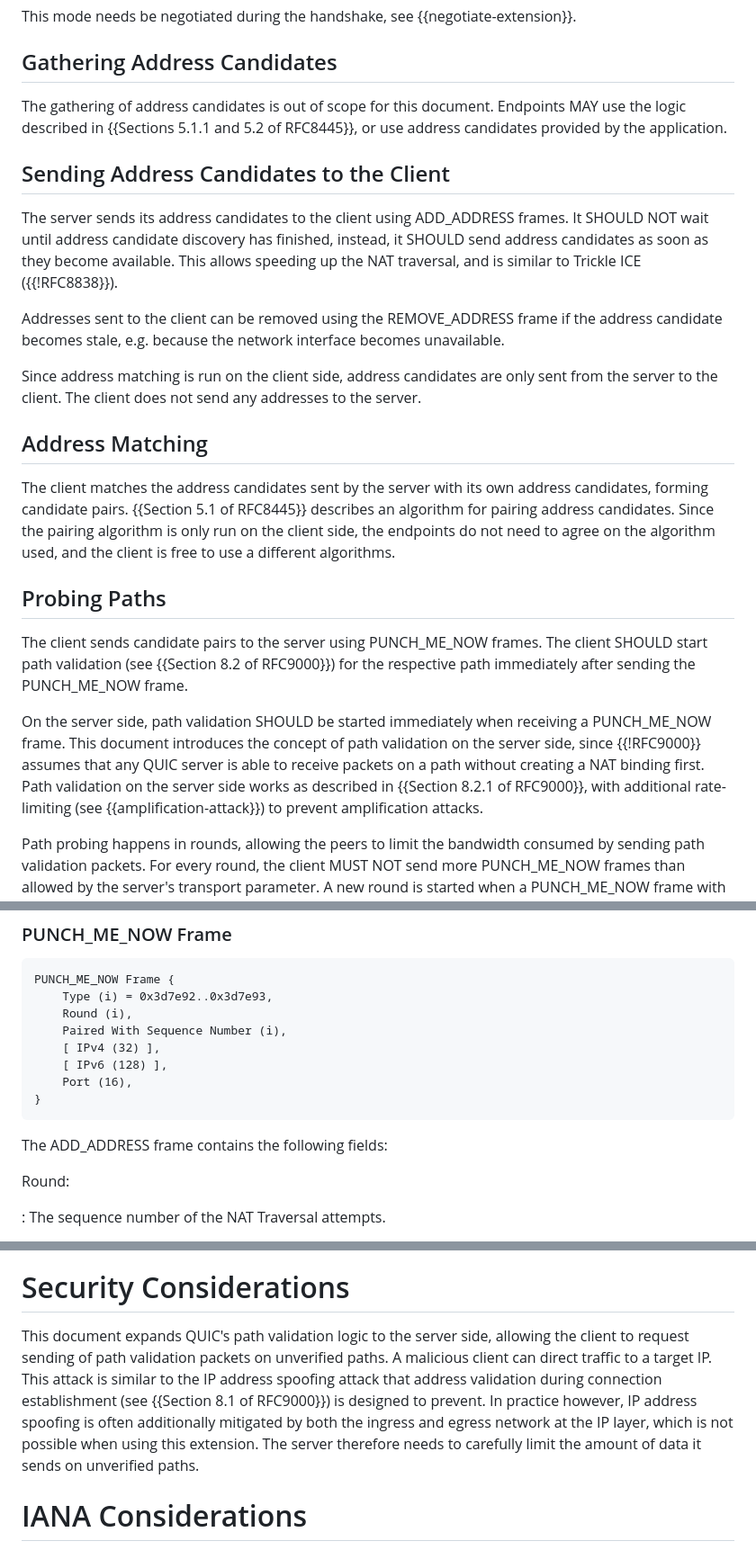
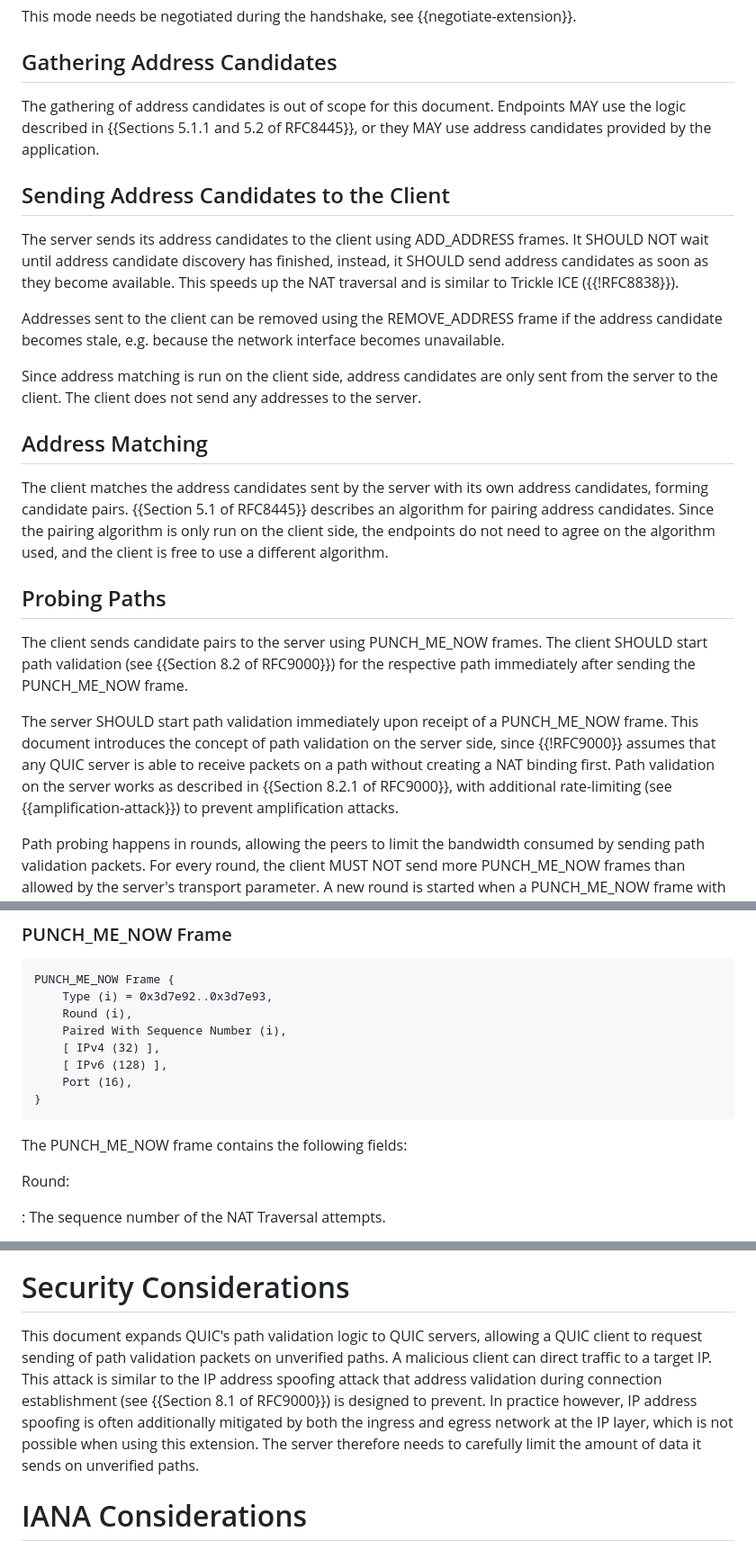
Before and after one commit to marten-seemann/draft-seemann-quic-nat-traversal, a Markdown page: draft-seemann-quic-nat-traversal.md, 3 parts joined by grey strips. Shown: that part at 90% size. Drawn GitHub-style.

```diff
--- a/draft-seemann-quic-nat-traversal.md
+++ b/draft-seemann-quic-nat-traversal.md
@@ -109,15 +117,15 @@ This mode needs be negotiated during the handshake, see {{negotiate-extension}}.
 ## Gathering Address Candidates
 
 The gathering of address candidates is out of scope for this document. Endpoints
-MAY use the logic described in {{Sections 5.1.1 and 5.2 of RFC8445}}, or use
-address candidates provided by the application.
+MAY use the logic described in {{Sections 5.1.1 and 5.2 of RFC8445}}, or they
+MAY use address candidates provided by the application.
 
 ## Sending Address Candidates to the Client
 
 The server sends its address candidates to the client using ADD_ADDRESS frames.
 It SHOULD NOT wait until address candidate discovery has finished, instead, it
-SHOULD send address candidates as soon as they become available. This allows
-speeding up the NAT traversal, and is similar to Trickle ICE ({{!RFC8838}}).
+SHOULD send address candidates as soon as they become available. This speeds up
+the NAT traversal and is similar to Trickle ICE ({{!RFC8838}}).
 
 Addresses sent to the client can be removed using the REMOVE_ADDRESS frame if
 the address candidate becomes stale, e.g. because the network interface becomes
@@ -133,7 +141,7 @@ The client matches the address candidates sent by the server with its own
 address candidates, forming candidate pairs. {{Section 5.1 of RFC8445}}
 describes an algorithm for pairing address candidates. Since the pairing
 algorithm is only run on the client side, the endpoints do not need to agree on
-the algorithm used, and the client is free to use a different algorithms.
+the algorithm used, and the client is free to use a different algorithm.
 
 ## Probing Paths
 
@@ -141,13 +149,13 @@ The client sends candidate pairs to the server using PUNCH_ME_NOW frames. The
 client SHOULD start path validation (see {{Section 8.2 of RFC9000}}) for the
 respective path immediately after sending the PUNCH_ME_NOW frame.
 
-On the server side, path validation SHOULD be started immediately when receiving
-a PUNCH_ME_NOW frame. This document introduces the concept of path validation on
+The server SHOULD start path validation immediately upon receipt of a
+PUNCH_ME_NOW frame. This document introduces the concept of path validation on
 the server side, since {{!RFC9000}} assumes that any QUIC server is able to
 receive packets on a path without creating a NAT binding first. Path validation
-on the server side works as described in {{Section 8.2.1 of RFC9000}}, with
-additional rate-limiting (see {{amplification-attack}}) to prevent amplification
-attacks.
+on the server works as described in {{Section 8.2.1 of RFC9000}}, with
+additional rate-limiting (see {{amplification-attack}}) to prevent
+amplification attacks.
 
 Path probing happens in rounds, allowing the peers to limit the bandwidth
 consumed by sending path validation packets. For every round, the client MUST
@@ -249,7 +259,7 @@ PUNCH_ME_NOW Frame {
 }
 ~~~
 
-The ADD_ADDRESS frame contains the following fields:
+The PUNCH_ME_NOW frame contains the following fields:
 
 Round:
 
@@ -306,15 +316,15 @@ PROTOCOL_VIOLATION.
 
 # Security Considerations
 
-This document expands QUIC's path validation logic to the server side, allowing
-the client to request sending of path validation packets on unverified paths. A
-malicious client can direct traffic to a target IP. This attack is similar to
+This document expands QUIC's path validation logic to QUIC servers, allowing a
+QUIC client to request sending of path validation packets on unverified paths.
+A malicious client can direct traffic to a target IP. This attack is similar to
 the IP address spoofing attack that address validation during connection
 establishment (see {{Section 8.1 of RFC9000}}) is designed to prevent. In
 practice however, IP address spoofing is often additionally mitigated by both
-the ingress and egress network at the IP layer, which is not possible when using
-this extension. The server therefore needs to carefully limit the amount of data
-it sends on unverified paths.
+the ingress and egress network at the IP layer, which is not possible when
+using this extension. The server therefore needs to carefully limit the amount
+of data it sends on unverified paths.
 
 
 # IANA Considerations
```
Also changed, not shown: other parts of draft-seemann-quic-nat-traversal.md (+32 -22 lines).
